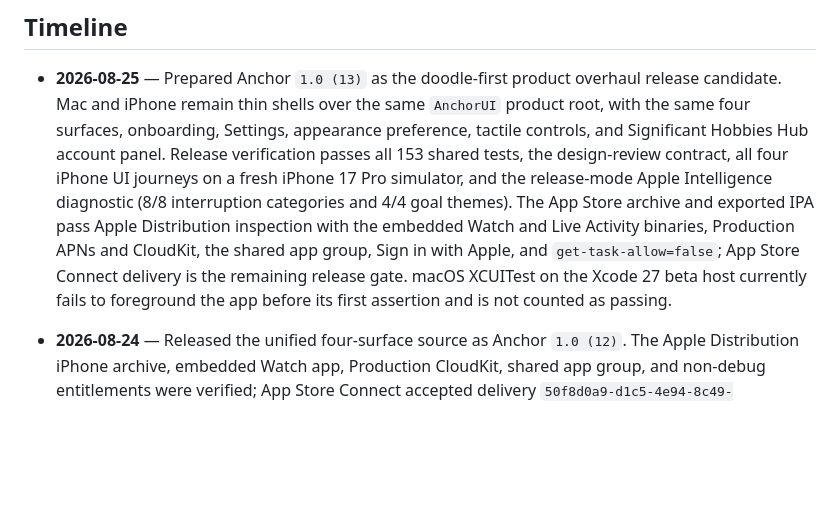
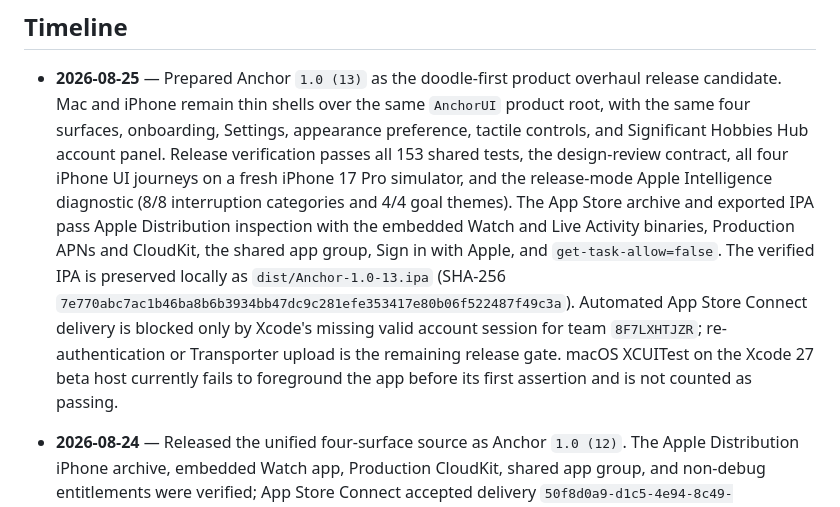
Before and after one commit to Significant-Hobbies/anchor, a Markdown page: PROJECT_STATUS.md, the part around the change. Drawn GitHub-style; blank space fills up the shorter version.

Commit message:
docs: record build 13 upload gate

```diff
--- a/PROJECT_STATUS.md
+++ b/PROJECT_STATUS.md
@@ -43,9 +43,13 @@ Requires macOS 26 / iOS 26 / watchOS 26 and Xcode 27. Team `8F7LXHTJZR`.
   and 4/4 goal themes). The App Store archive and exported IPA pass Apple
   Distribution inspection with the embedded Watch and Live Activity binaries,
   Production APNs and CloudKit, the shared app group, Sign in with Apple, and
-  `get-task-allow=false`; App Store Connect delivery is the remaining release
-  gate. macOS XCUITest on the Xcode 27 beta host currently fails to foreground
-  the app before its first assertion and is not counted as passing.
+  `get-task-allow=false`. The verified IPA is preserved locally as
+  `dist/Anchor-1.0-13.ipa` (SHA-256 `7e770abc7ac1b46ba8b6b3934bb47dc9c281efe353417e80b06f522487f49c3a`).
+  Automated App Store Connect delivery is blocked only by Xcode's missing valid
+  account session for team `8F7LXHTJZR`; re-authentication or Transporter upload
+  is the remaining release gate. macOS XCUITest on the Xcode 27 beta host
+  currently fails to foreground the app before its first assertion and is not
+  counted as passing.
 
 - **2026-08-24** — Released the unified four-surface source as Anchor `1.0
   (12)`. The Apple Distribution iPhone archive, embedded Watch app, Production
```
